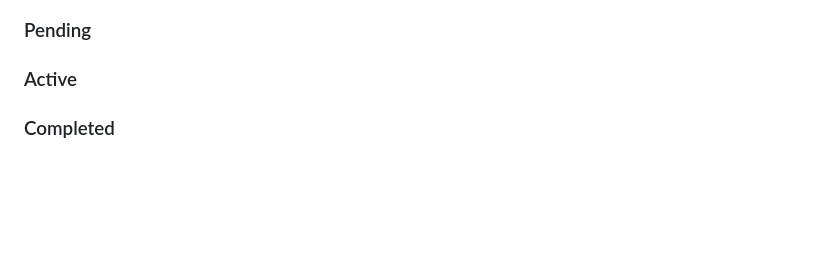
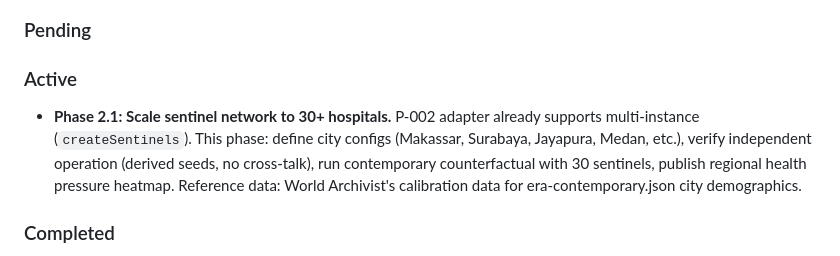
Before and after one commit to rikirinjani/Kronos-Engine, a Markdown page: HANDOFF.md, the part around the change. Rendered like a GitHub page; blank space fills up the shorter version.

Commit message:
Handoff Phase 2.1 sentinel network scaling to Sector Engineer

```diff
--- a/HANDOFF.md
+++ b/HANDOFF.md
@@ -39,6 +39,7 @@
 ### Pending
 
 ### Active
+- **Phase 2.1: Scale sentinel network to 30+ hospitals.** P-002 adapter already supports multi-instance (`createSentinels`). This phase: define city configs (Makassar, Surabaya, Jayapura, Medan, etc.), verify independent operation (derived seeds, no cross-talk), run contemporary counterfactual with 30 sentinels, publish regional health pressure heatmap. Reference data: World Archivist's calibration data for era-contemporary.json city demographics.
 
 ### Completed
 - **2026-06-29** — P-002 Deers Rock sentinel adapter built + tested. `src/sectors/deers-rock-adapter.ts` wraps DR as Sector with zero code modifications (verified). Seed derivation, temporal aggregation (1440 DR ticks/day, configurable), macro injection, sentinel output, multi-instance. **+ deterministic resolution order** (`createSentinels` sorts by hospitalId), **circuit-breaker** (try-catch on step(), fallback to lastKnownGood, publishes health.down), **adapter invariants** (`ADAPTER_INVARIANTS` const documenting 5 boundary rules). **+ integration test** (`src/integration/heatwave.ts`): injects extreme weather at tick 10, runs 30 days, verifies cross-sector impact with DR sentinel output. 142 tests, 15 files, `tsc --noEmit` clean. **Sector Engineer scope fully complete.**
```
